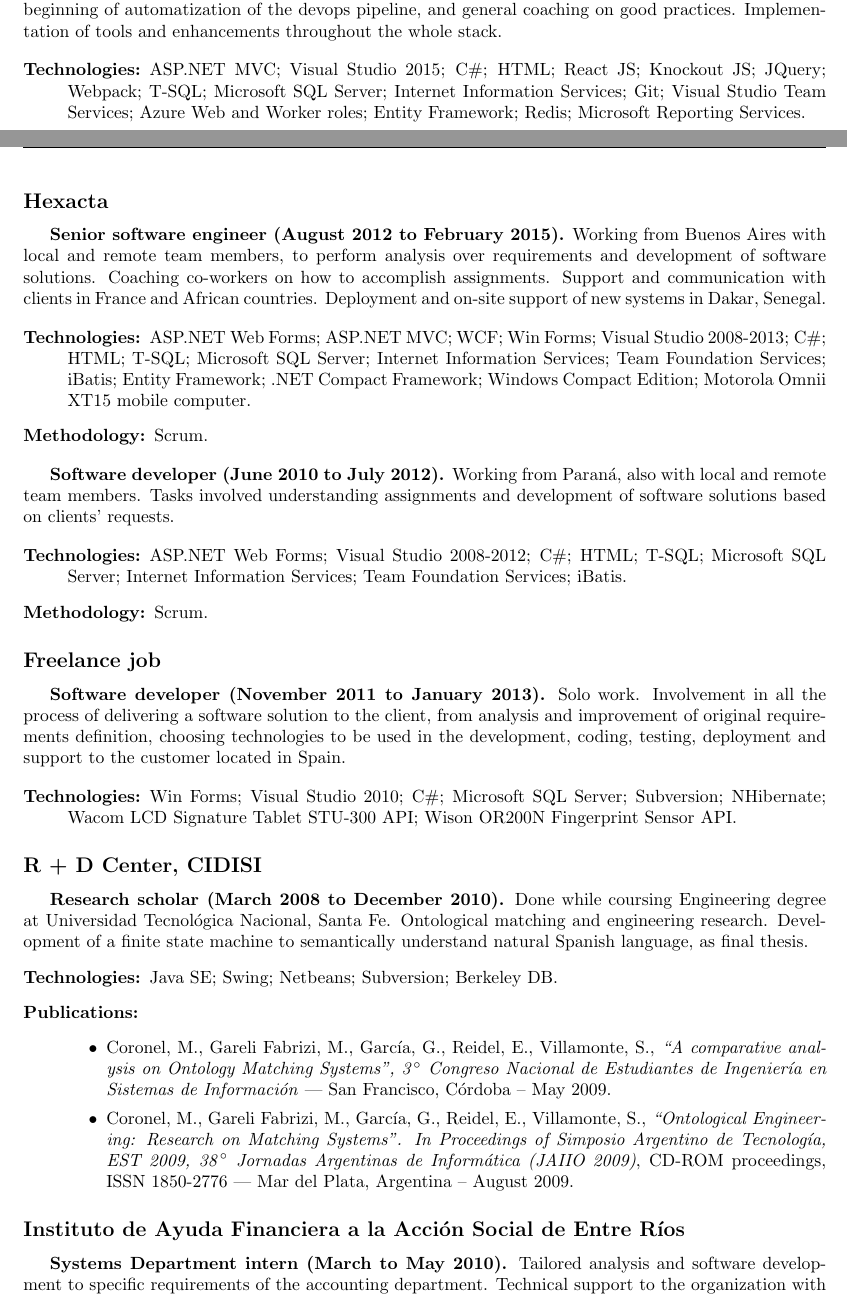
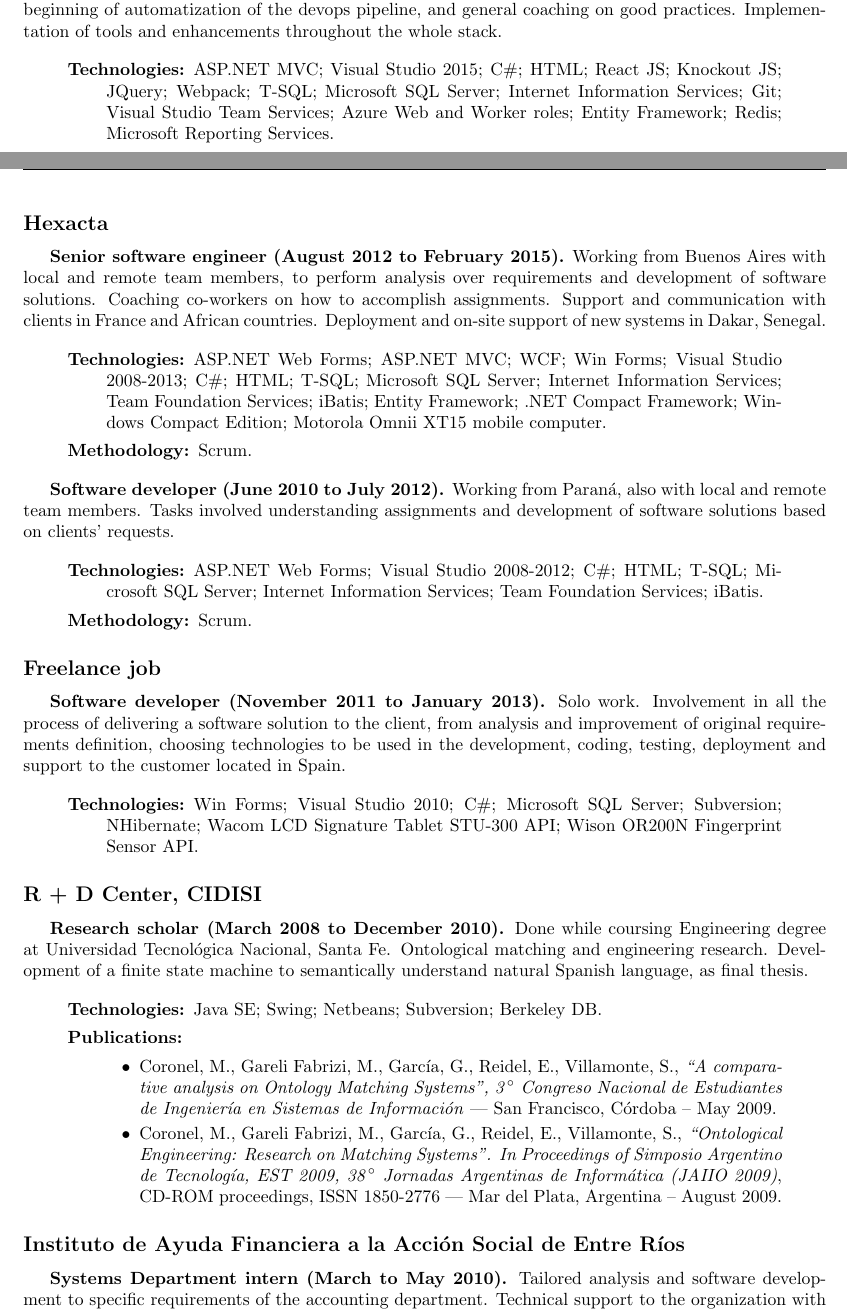
Before and after one commit to svillamonte/curriculum-vitae, a LaTeX CV (curriculum.tex, which reads sections/experience.tex): two parts of pages 1 and 2 of 3, joined at a grey line, cut so that both start at the same text. Compiled offline with pdfLaTeX.

Commit message:
Enclosed between quotes the descriptions of jobs, so that the flow of text is understood easier.

```diff
--- a/sections/experience.tex
+++ b/sections/experience.tex
@@ -2,37 +2,47 @@
 
 \textbf{Software engineer (April 2015 to present day).} First New Zealand job. While working on features to add value to the product and as a second level support member, I could identify and improve several areas including the original code base architecture, workflow and source control management tool, beginning of automatization of the devops pipeline, and general coaching on good practices. Implementation of tools and enhancements throughout the whole stack.
 
+\begin{quote}
 \begin{description}
     \item[Technologies:] ASP.NET MVC; Visual Studio 2015; C\#; HTML; React JS; Knockout JS; JQuery; Webpack; T-SQL; Microsoft SQL Server; Internet Information Services; Git; Visual Studio Team Services; Azure Web and Worker roles; Entity Framework; Redis; Microsoft Reporting Services.
 \end{description}
+\end{quote}
 
 \subsection*{Hexacta}
 
 \textbf{Senior software engineer (August 2012 to February 2015).} Working from Buenos Aires with local and remote team members, to perform analysis over requirements and development of software solutions. Coaching co-workers on how to accomplish assignments. Support and communication with clients in France and African countries. Deployment and on-site support of new systems in Dakar, Senegal.
 
+\begin{quote}
 \begin{description}
     \item[Technologies:] ASP.NET Web Forms; ASP.NET MVC; WCF; Win Forms; Visual Studio 2008-2013; C\#; HTML; T-SQL; Microsoft SQL Server; Internet Information Services; Team Foundation Services; iBatis; Entity Framework; .NET Compact Framework; Windows Compact Edition; Motorola Omnii XT15 mobile computer.
     \item[Methodology:] Scrum.
 \end{description}
+\end{quote}
 
 \textbf{Software developer (June 2010 to July 2012).} Working from Paraná, also with local and remote team members. Tasks involved understanding assignments and development of software solutions based on clients' requests.
 
+\begin{quote}
 \begin{description}
     \item[Technologies:] ASP.NET Web Forms; Visual Studio 2008-2012; C\#; HTML; T-SQL; Microsoft SQL Server; Internet Information Services; Team Foundation Services; iBatis.
     \item[Methodology:] Scrum.
 \end{description}
+\end{quote}
 
 \subsection*{Freelance job}
 
 \textbf{Software developer (November 2011 to January 2013).} Solo work. Involvement in all the process of delivering a software solution to the client, from analysis and improvement of original requirements definition, choosing technologies to be used in the development, coding, testing, deployment and support to the customer located in Spain.
 
+\begin{quote}
 \begin{description}
     \item[Technologies:] Win Forms; Visual Studio 2010; C\#; Microsoft SQL Server; Subversion; NHibernate; Wacom LCD Signature Tablet STU-300 API; Wison OR200N Fingerprint Sensor API.
 \end{description}
+\end{quote}
 
 \subsection*{R + D Center, CIDISI}
 
 \textbf{Research scholar (March 2008 to December 2010).} Done while coursing Engineering degree at Universidad Tecnológica Nacional, Santa Fe. Ontological matching and engineering research. Development of a finite state machine to semantically understand natural Spanish language, as final thesis.
+
+\begin{quote}
 \begin{description}
     \item[Technologies:] Java SE; Swing; Netbeans; Subversion; Berkeley DB.
     \item[Publications:] \hfill
@@ -41,6 +51,7 @@
 		\item Coronel,~M., Gareli~Fabrizi,~M., García,~G., Reidel,~E., Villamonte,~S., \textit{``Ontological Engineering: Research on Matching Systems''. In Proceedings of Simposio Argentino de Tecnología, EST 2009, 38$\,^\circ$ Jornadas Argentinas de Informática (JAIIO 2009)}, CD-ROM proceedings, ISSN~1850-2776 --- Mar~del~Plata, Argentina -- August 2009.
 	\end{itemize}
 \end{description}
+\end{quote}
 
 \subsection*{Instituto de Ayuda Financiera a la Acción Social de Entre Ríos}
 
```
